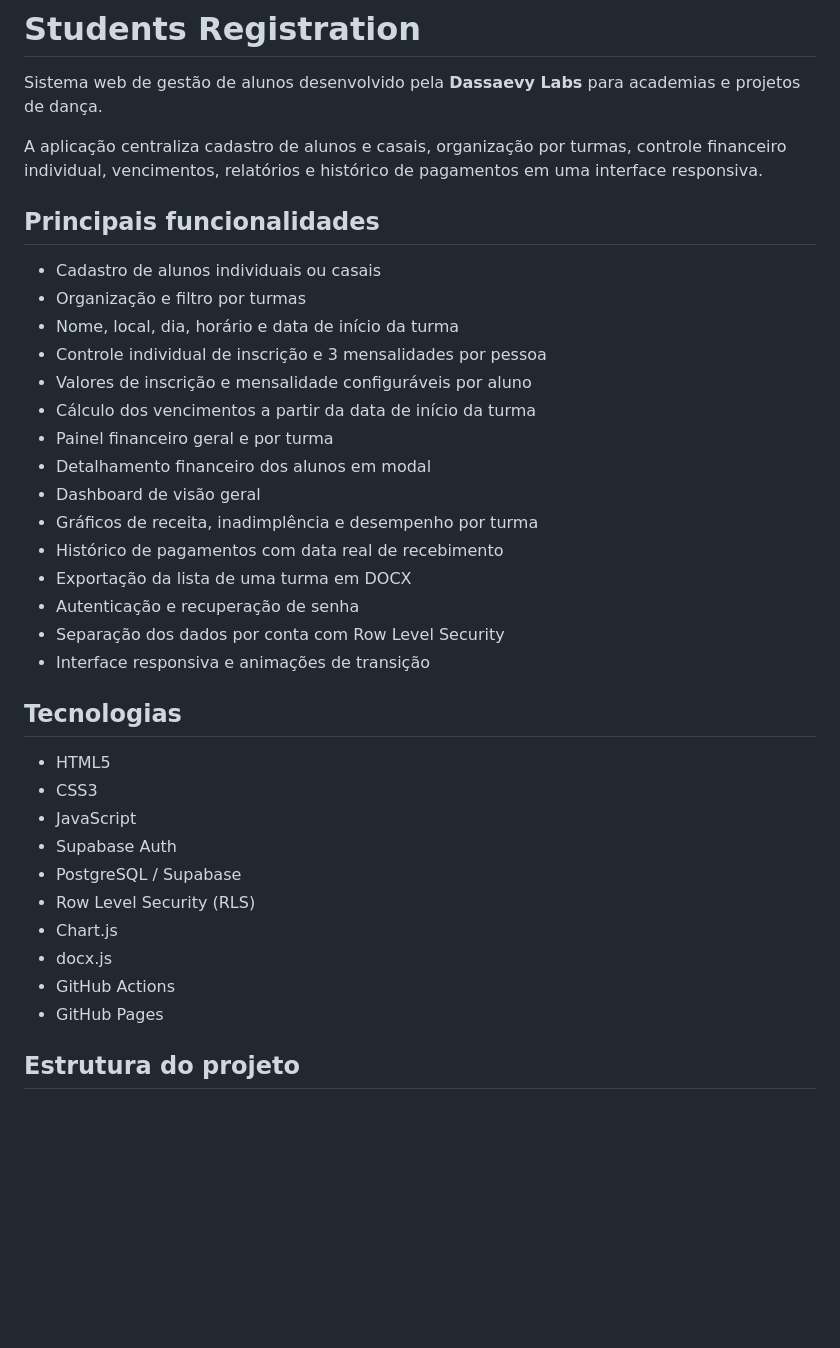
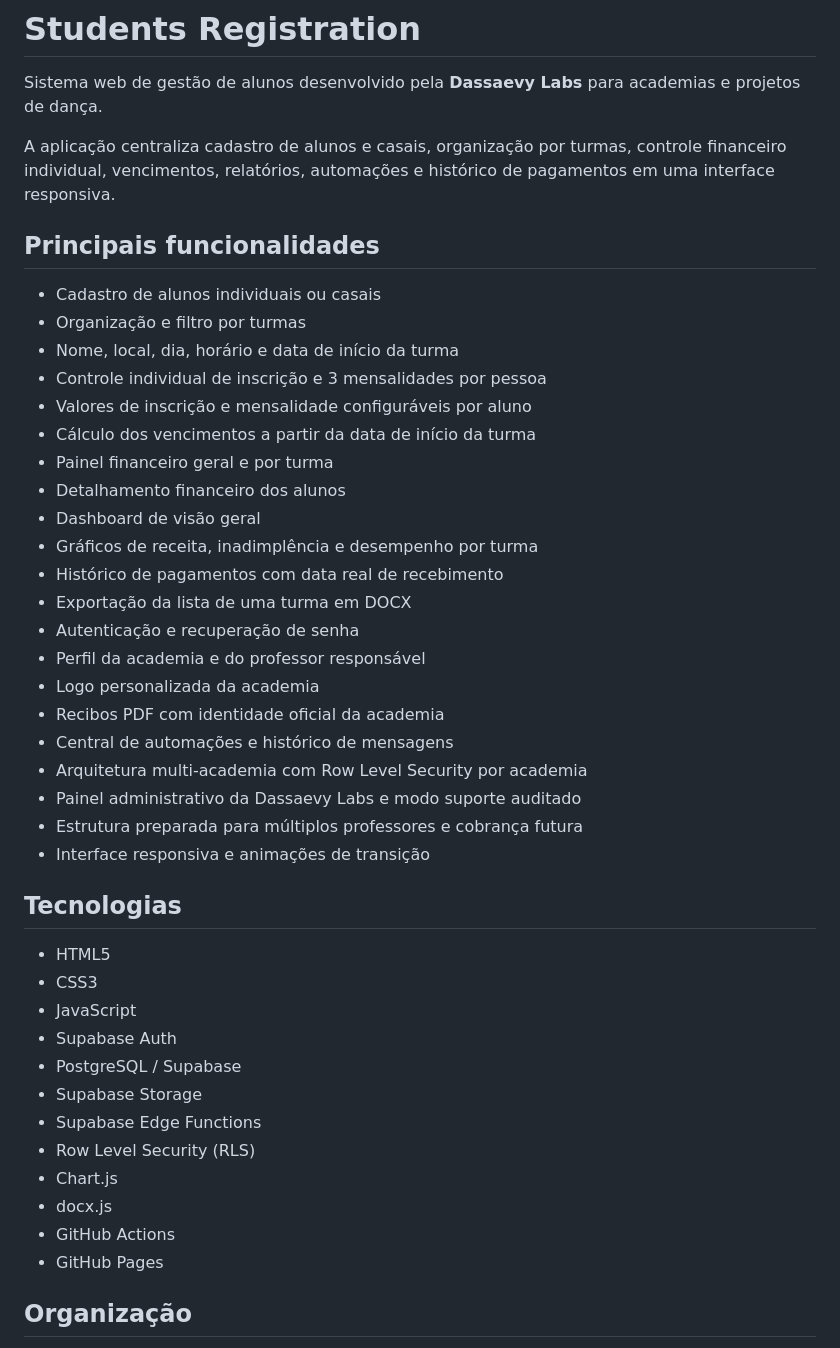
Before and after one commit to jdassaevy/students-registration, a Markdown page: README.md, the part around one of its changes. GitHub-like rendering; blank space fills up the shorter version.

```diff
--- a/README.md
+++ b/README.md
@@ -2,7 +2,7 @@
 
 Sistema web de gestão de alunos desenvolvido pela **Dassaevy Labs** para academias e projetos de dança.
 
-A aplicação centraliza cadastro de alunos e casais, organização por turmas, controle financeiro individual, vencimentos, relatórios e histórico de pagamentos em uma interface responsiva.
+A aplicação centraliza cadastro de alunos e casais, organização por turmas, controle financeiro individual, vencimentos, relatórios, automações e histórico de pagamentos em uma interface responsiva.
 
 ## Principais funcionalidades
 
@@ -13,13 +13,19 @@ A aplicação centraliza cadastro de alunos e casais, organização por turmas,
 - Valores de inscrição e mensalidade configuráveis por aluno
 - Cálculo dos vencimentos a partir da data de início da turma
 - Painel financeiro geral e por turma
-- Detalhamento financeiro dos alunos em modal
+- Detalhamento financeiro dos alunos
 - Dashboard de visão geral
 - Gráficos de receita, inadimplência e desempenho por turma
 - Histórico de pagamentos com data real de recebimento
 - Exportação da lista de uma turma em DOCX
 - Autenticação e recuperação de senha
-- Separação dos dados por conta com Row Level Security
+- Perfil da academia e do professor responsável
+- Logo personalizada da academia
+- Recibos PDF com identidade oficial da academia
+- Central de automações e histórico de mensagens
+- Arquitetura multi-academia com Row Level Security por academia
+- Painel administrativo da Dassaevy Labs e modo suporte auditado
+- Estrutura preparada para múltiplos professores e cobrança futura
 - Interface responsiva e animações de transição
 
 ## Tecnologias
@@ -29,11 +35,13 @@ A aplicação centraliza cadastro de alunos e casais, organização por turmas,
 - JavaScript
 - Supabase Auth
 - PostgreSQL / Supabase
+- Supabase Storage
+- Supabase Edge Functions
 - Row Level Security (RLS)
 - Chart.js
 - docx.js
 - GitHub Actions
 - GitHub Pages
 
-## Estrutura do projeto
+## Organização
 
```
Also changed, not shown: other parts of README.md (+33 -51 lines).
